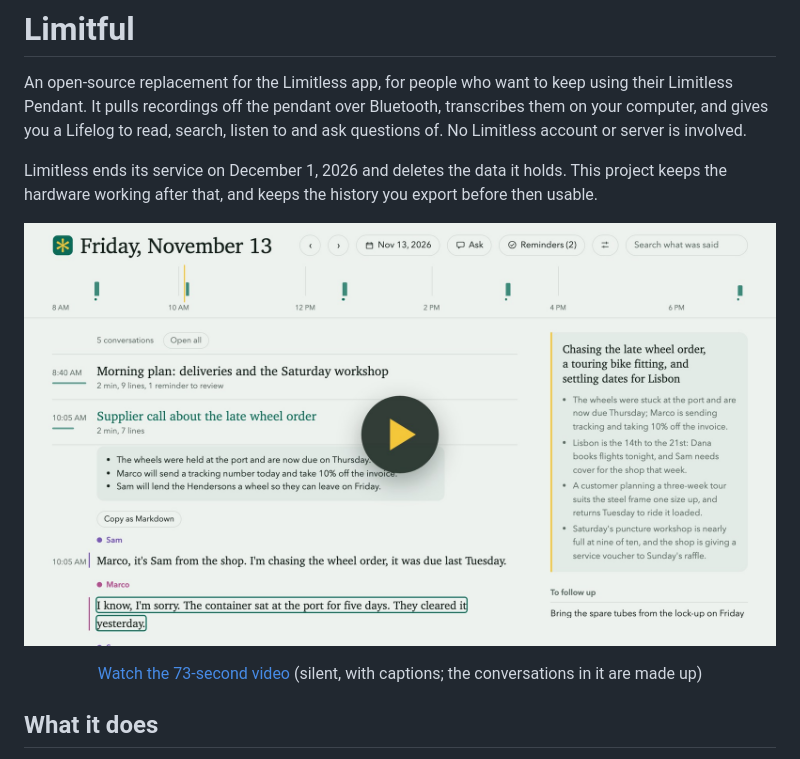
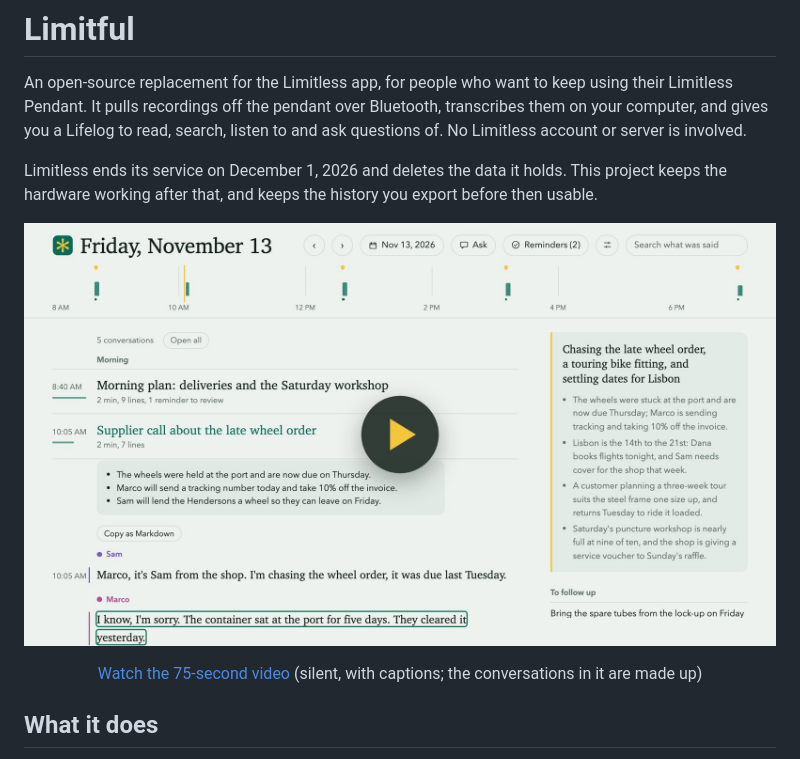
Before and after one commit to andreibondarev/limitful, a Markdown page: README.md, the part around one of its changes. Drawn GitHub-style; pictures changed too: assets/promo/poster.jpg.

Commit message:
Re-record the promo video: the day strip with reminder pins and parts of the day, the pairing choice in the setup guide, and the current wording

```diff
--- a/README.md
+++ b/README.md
@@ -16,5 +16,5 @@ export before then usable.
 
-<p align="center"><a href="assets/promo/limitful-promo.mp4">Watch the 73-second video</a> (silent, with captions; the conversations in it are made up)</p>
+<p align="center"><a href="assets/promo/limitful-promo.mp4">Watch the 75-second video</a> (silent, with captions; the conversations in it are made up)</p>
 
 ## What it does
 
```
Also changed, not shown: other parts of README.md (+1 -1 lines), assets/promo/README.md (+1 -1 lines), 2 other files.
